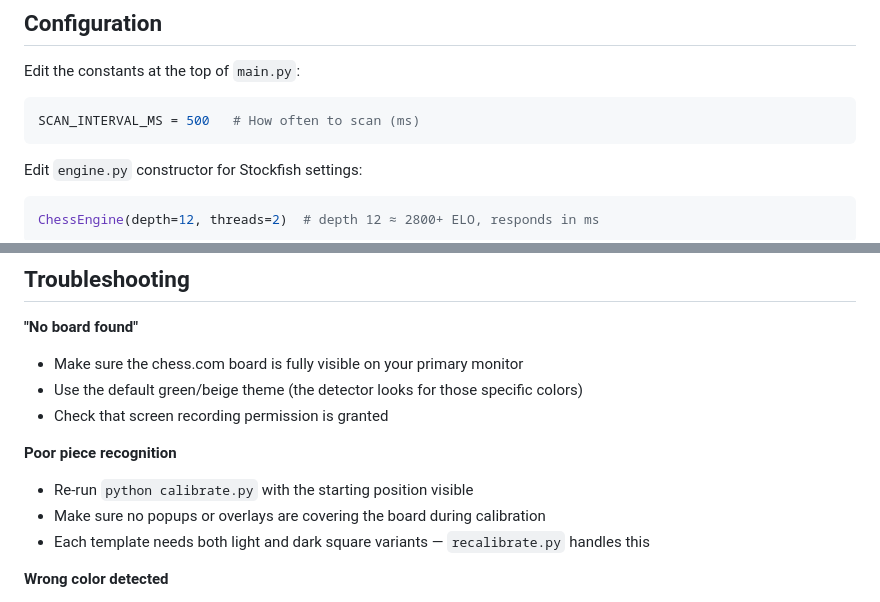
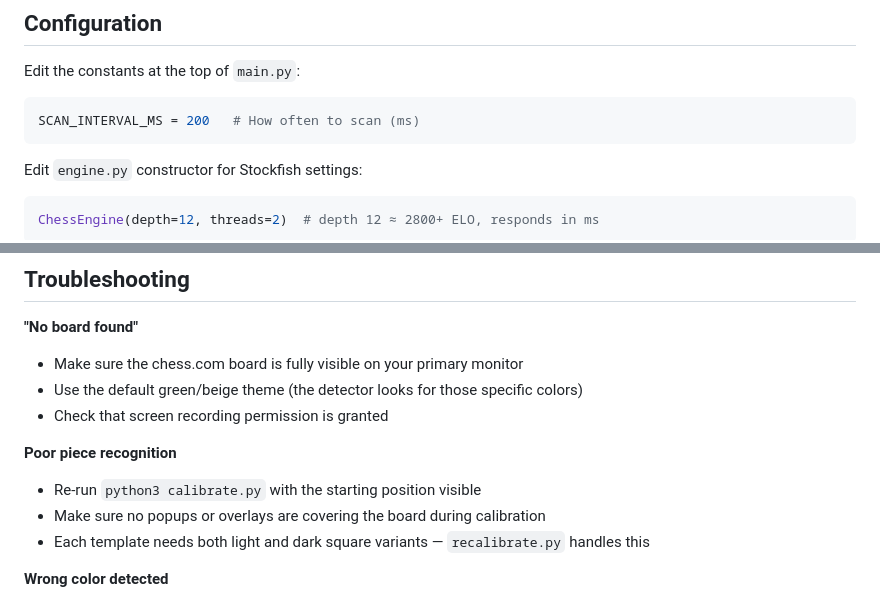
Before and after one commit to Kryskata-C/chessbot, a Markdown page: README.md, 2 parts joined by grey strips. GitHub-like rendering.

````diff
--- a/README.md
+++ b/README.md
@@ -127,7 +133,7 @@ chessbot/
 Edit the constants at the top of `main.py`:
 
 ```python
-SCAN_INTERVAL_MS = 500   # How often to scan (ms)
+SCAN_INTERVAL_MS = 200   # How often to scan (ms)
 ```
 
 Edit `engine.py` constructor for Stockfish settings:
@@ -165,7 +171,7 @@ No focus stealing, no cursor grabbing — completely invisible to interaction.
 - Check that screen recording permission is granted
 
 **Poor piece recognition**
-- Re-run `python calibrate.py` with the starting position visible
+- Re-run `python3 calibrate.py` with the starting position visible
 - Make sure no popups or overlays are covering the board during calibration
 - Each template needs both light and dark square variants — `recalibrate.py` handles this
 
````
Also changed, not shown: other parts of README.md (+25 -19 lines).
